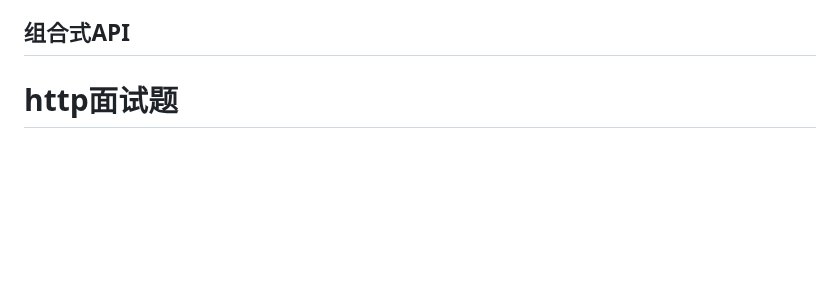
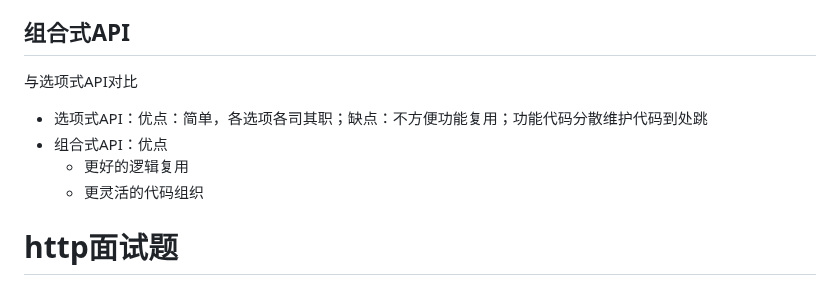
Before and after one commit to cycleccc/notes, a Markdown page: 面试题/Js面试题/面试题手册.md, the part around the change. GitHub-like rendering; blank space fills up the shorter version.

Commit message:
vault backup: 2023-06-16 18:21:31

```diff
--- a/面试题/Js面试题/面试题手册.md
+++ b/面试题/Js面试题/面试题手册.md
@@ -605,7 +605,11 @@ mixin缺点
 2. 命名空间冲突：多个来自不同的mixin可能会注册相同的属性名，造成命名冲突。若使用组合式函数，我们可以通过结构变量时对变量进行重命名来避免相同的键名。
 3. 隐式的跨mixin交流，多个mixin需要依赖共享的谁姓名来进行相互作用，这使得它们隐形的耦合在一起。而一个组合式函数的返回值可以作为另一个组合式函数的参数被传入，像普通函数那样。
 ## **组合式API**
-
+与选项式API对比
+- 选项式API：优点：简单，各选项各司其职；缺点：不方便功能复用；功能代码分散维护代码到处跳
+- 组合式API：优点
+	- 更好的逻辑复用
+	- 更灵活的代码组织
 
 # <a name="_toc19066"></a><a name="_toc32005"></a>**http面试题**
 ## <a name="_toc21777"></a>**http与https**
```
